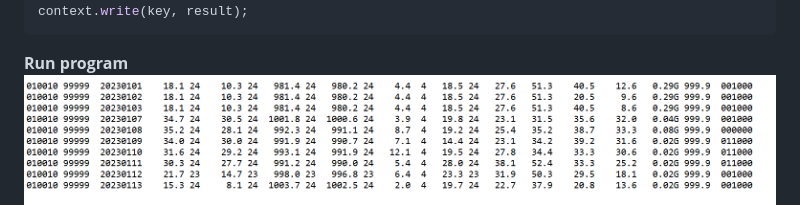
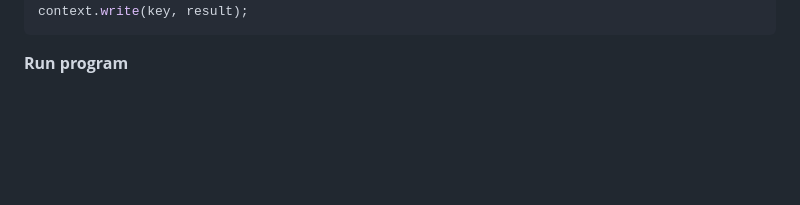
Before and after one commit to DreamyWanderer/Introduction_to_Big_Data_Course-HCMUS, a Markdown page: Lab_2/report.md, the part around the change. Rendered like a GitHub page; blank space fills up the shorter version.

Commit message:
update report

````diff
--- a/Lab_2/report.md
+++ b/Lab_2/report.md
@@ -167,7 +167,6 @@ context.write(key, result);
 ```
 
 **Run program**
-![Create file input](images/problem3_input.png)
 ![Create folder, put input file into Lab02 directory and run program](images/problem3_mkdir.png)
 ![Program runs successfully and display the result](images/problem3_run.png)
 
````
